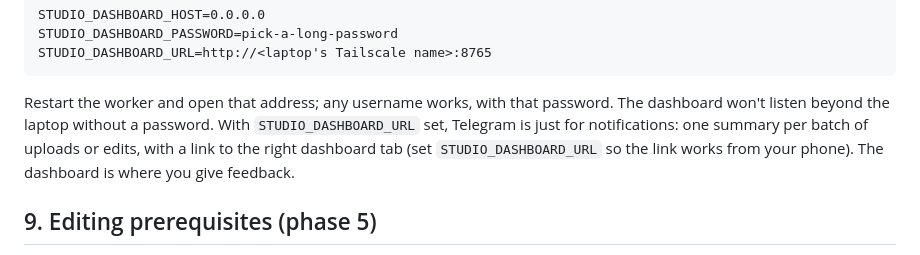
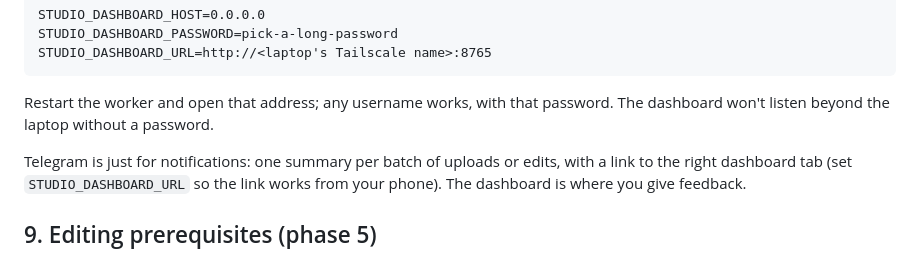
Before and after one commit to eskm1/personal_assistant, a Markdown page: studio/README.md, the part around the change. GitHub-like rendering.

Commit message:
Studio README: fix a dangling sentence

````diff
--- a/studio/README.md
+++ b/studio/README.md
@@ -195,7 +195,8 @@ STUDIO_DASHBOARD_URL=http://<laptop's Tailscale name>:8765
 ```
 
 Restart the worker and open that address; any username works, with that password. The
-dashboard won't listen beyond the laptop without a password. With `STUDIO_DASHBOARD_URL` set,
+dashboard won't listen beyond the laptop without a password.
+
 Telegram is just for notifications: one summary per batch of uploads or edits, with a link
 to the right dashboard tab (set `STUDIO_DASHBOARD_URL` so the link works from your phone).
 The dashboard is where you give feedback.
````
